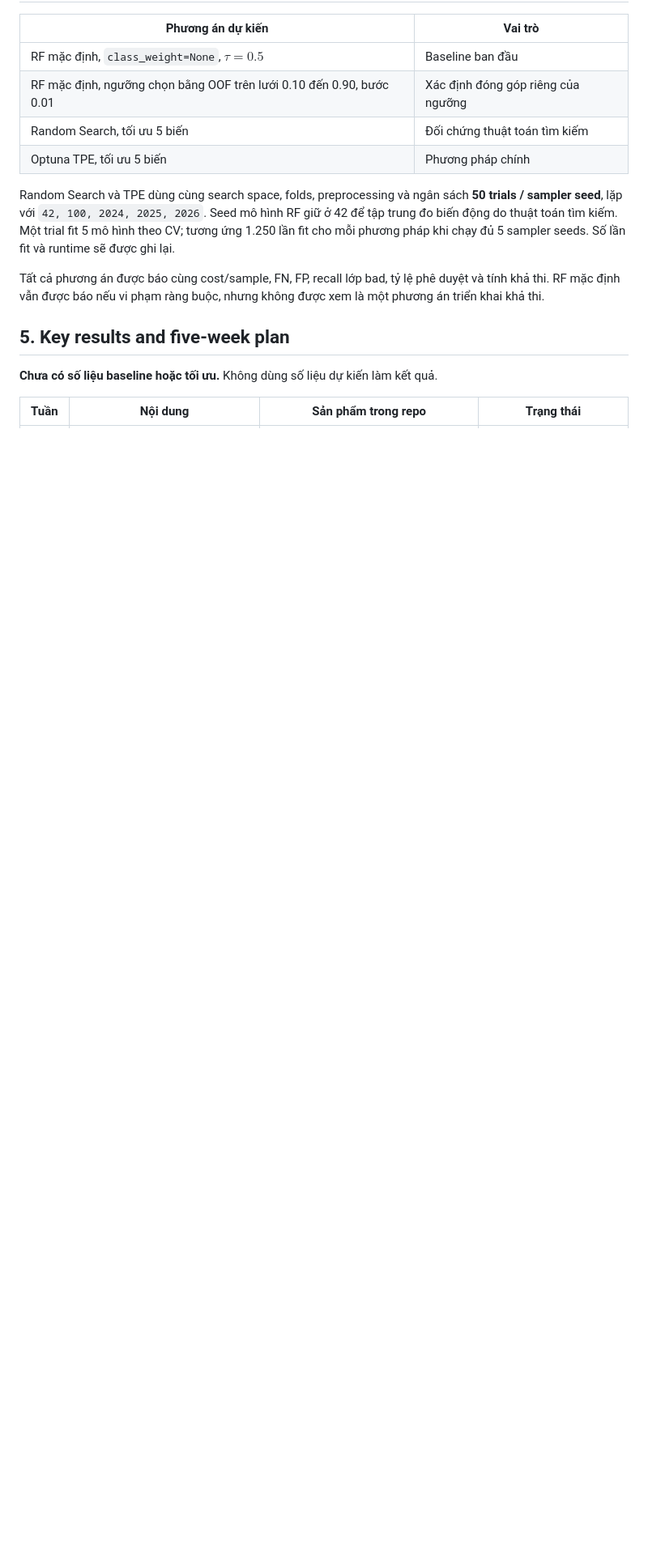
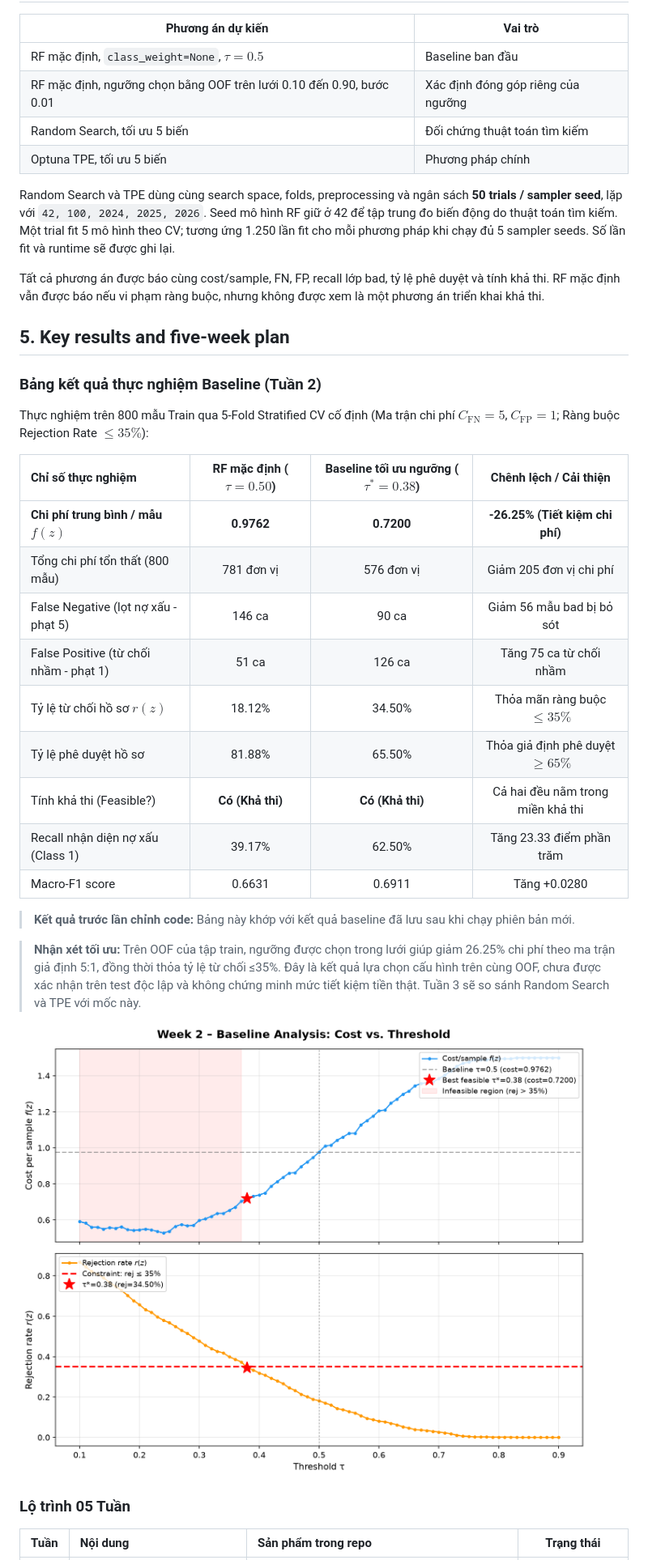
Before and after one commit to dohoangphuc2006/credit-risk-cost-sensitive-optimization, a Markdown page: README.md, the part around one of its changes. Shown at 81% size. Rendered like a GitHub page; pictures changed too: figures/week2_cost_vs_threshold.png (added); blank space fills up the shorter version.

```diff
--- a/README.md
+++ b/README.md
@@ -110,6 +110,28 @@ nhưng không được xem là một phương án triển khai khả thi.
 
 ## 5. Key results and five-week plan
 
-**Chưa có số liệu baseline hoặc tối ưu.** Không dùng số liệu dự kiến làm kết quả.
+### Bảng kết quả thực nghiệm Baseline (Tuần 2)
+
+Thực nghiệm trên 800 mẫu Train qua 5-Fold Stratified CV cố định (Ma trận chi phí $C_{\mathrm{FN}} = 5$, $C_{\mathrm{FP}} = 1$; Ràng buộc Rejection Rate $\le 35\%$):
+
+| Chỉ số thực nghiệm | RF mặc định ($\tau = 0.50$) | Baseline tối ưu ngưỡng ($\tau^* = 0.38$) | Chênh lệch / Cải thiện |
+| :--- | :---: | :---: | :---: |
+| **Chi phí trung bình / mẫu $f(z)$** | **0.9762** | **0.7200** | **-26.25% (Tiết kiệm chi phí)** |
+| Tổng chi phí tổn thất (800 mẫu) | 781 đơn vị | 576 đơn vị | Giảm 205 đơn vị chi phí |
+| False Negative (lọt nợ xấu - phạt 5) | 146 ca | 90 ca | Giảm 56 mẫu bad bị bỏ sót |
+| False Positive (từ chối nhầm - phạt 1)| 51 ca | 126 ca | Tăng 75 ca từ chối nhầm |
+| Tỷ lệ từ chối hồ sơ $r(z)$ | 18.12% | 34.50% | Thỏa mãn ràng buộc $\le 35\%$ |
+| Tỷ lệ phê duyệt hồ sơ | 81.88% | 65.50% | Thỏa giả định phê duyệt $\ge 65\%$ |
+| Tính khả thi (Feasible?) | **Có (Khả thi)** | **Có (Khả thi)** | Cả hai đều nằm trong miền khả thi |
+| Recall nhận diện nợ xấu (Class 1) | 39.17% | 62.50% | Tăng 23.33 điểm phần trăm |
+| Macro-F1 score | 0.6631 | 0.6911 | Tăng +0.0280 |
+
+> **Kết quả trước lần chỉnh code:** Bảng này khớp với kết quả baseline đã lưu sau khi chạy phiên bản mới.
+
+> **Nhận xét tối ưu:** Trên OOF của tập train, ngưỡng được chọn trong lưới giúp giảm 26.25% chi phí theo ma trận giả định 5:1, đồng thời thỏa tỷ lệ từ chối ≤35%. Đây là kết quả lựa chọn cấu hình trên cùng OOF, chưa được xác nhận trên test độc lập và không chứng minh mức tiết kiệm tiền thật. Tuần 3 sẽ so sánh Random Search và TPE với mốc này.
+
+![Cost vs Threshold](figures/week2_cost_vs_threshold.png)
+
+### Lộ trình 05 Tuần
 
 | Tuần | Nội dung | Sản phẩm trong repo | Trạng thái |
```
Also changed, not shown: other parts of README.md (+42 -26 lines), figures/week2_cm_baseline_default.png (added), figures/week2_cm_baseline_threshold_opt.png (added), 7 other files.
